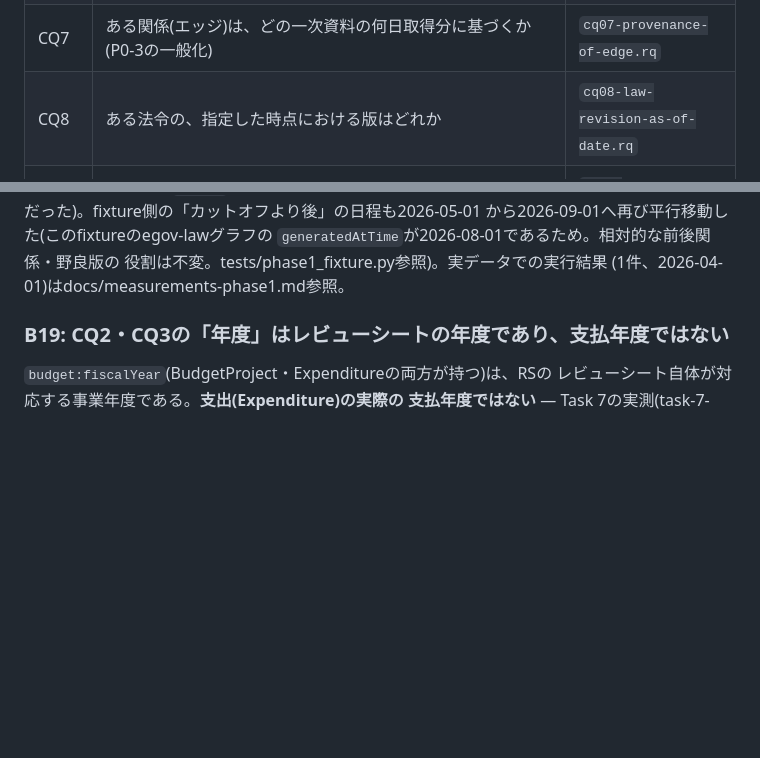
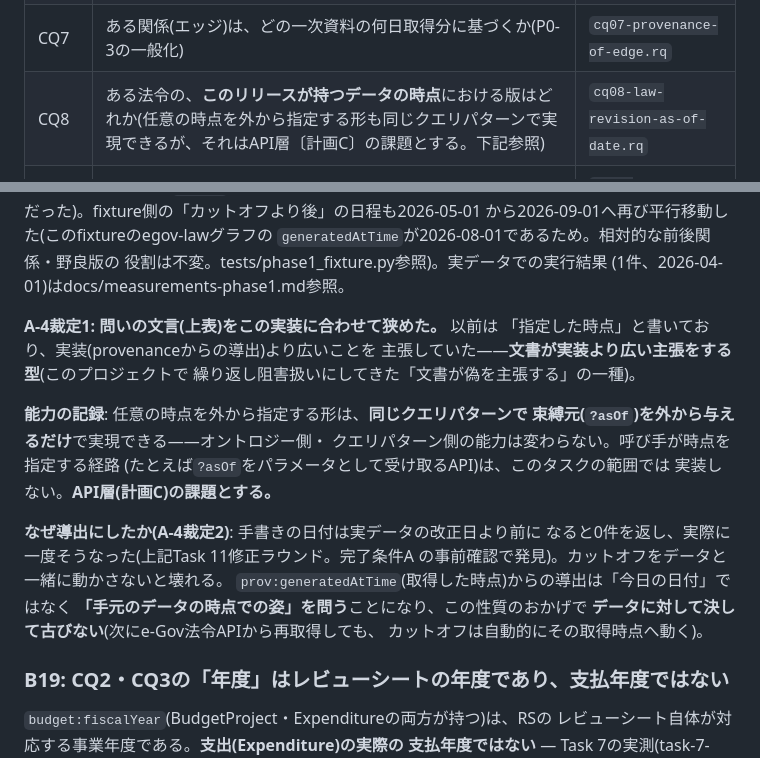
Before and after one commit to nomhiro/japan-government-kg, a Markdown page: schema/competency-questions.md, 2 parts joined by grey strips. Drawn GitHub-style; blank space fills up the shorter version.

Commit message:
A-4裁定1/2: CQ8の問いの文言を実装(provenance導出)に合わせて狭める
「指定した時点」は実装より広い主張だった(provenanceからの導出なので
誰も指定していない)——文書が実装より広いことを主張する型。「このリリースが
持つデータの時点」に狭め、能力の記録(同じクエリパターンで束縛元を外から
与える形は可能。呼び手が指定する経路はAPI層/計画Cの課題)と、導出にした
理由(手書きの日付はデータの改正日より前になると0件を返す。provenanceからの
導出は「手元のデータの時点での姿」を問うのでデータに対して決して古びない)
を1文ずつ添えた。

コードは変更していない(文言のみ)。

```diff
--- a/schema/competency-questions.md
+++ b/schema/competency-questions.md
@@ -41,7 +41,7 @@ P0-6 は特に重要である。`org:houjinBangou` は `required: true` にし
 | CQ5 | ある法令を根拠とする事業を所管する府省はどこか | `cq05-ministry-of-basis-law.rq` |
 | CQ6 | ある事業の支出先のうち、解決できていない(束ね・センチネルとは別の)ものはどれだけあるか | `cq06-unresolved-recipients-per-project.rq` |
 | CQ7 | ある関係(エッジ)は、どの一次資料の何日取得分に基づくか(P0-3の一般化) | `cq07-provenance-of-edge.rq` |
-| CQ8 | ある法令の、指定した時点における版はどれか | `cq08-law-revision-as-of-date.rq` |
+| CQ8 | ある法令の、**このリリースが持つデータの時点**における版はどれか(任意の時点を外から指定する形も同じクエリパターンで実現できるが、それはAPI層〔計画C〕の課題とする。下記参照) | `cq08-law-revision-as-of-date.rq` |
 | CQ9 | 法令の jurisdiction 未解決のうち、旧・現存外の機関名によるもの(OLD_MINISTRY/OBSOLETE_ORGANIZATION)と解決済みを分けて数える | `cq09-jurisdiction-resolution-status.rq` |
 | CQ10 | KGのこのリリースは、各ソースについていつ時点のデータを含むか(P0-4の全ソース版) | `cq10-release-freshness.rq` |
 
@@ -126,6 +126,25 @@ CQ7と同じ「`?graph`をGRAPH{}の内外両方で束縛する」パターン
 `generatedAtTime`が2026-08-01であるため。相対的な前後関係・野良版の
 役割は不変。tests/phase1_fixture.py参照)。実データでの実行結果
 (1件、2026-04-01)はdocs/measurements-phase1.md参照。
+
+**A-4裁定1: 問いの文言(上表)をこの実装に合わせて狭めた。** 以前は
+「指定した時点」と書いており、実装(provenanceからの導出)より広いことを
+主張していた——**文書が実装より広い主張をする型**(このプロジェクトで
+繰り返し阻害扱いにしてきた「文書が偽を主張する」の一種)。
+
+**能力の記録**: 任意の時点を外から指定する形は、**同じクエリパターンで
+束縛元(`?asOf`)を外から与えるだけ**で実現できる——オントロジー側・
+クエリパターン側の能力は変わらない。呼び手が時点を指定する経路
+(たとえば`?asOf`をパラメータとして受け取るAPI)は、このタスクの範囲では
+実装しない。**API層(計画C)の課題とする。**
+
+**なぜ導出にしたか(A-4裁定2)**: 手書きの日付は実データの改正日より前に
+なると0件を返し、実際に一度そうなった(上記Task 11修正ラウンド。完了条件A
+の事前確認で発見)。カットオフをデータと一緒に動かさないと壊れる。
+`prov:generatedAtTime`(取得した時点)からの導出は「今日の日付」ではなく
+**「手元のデータの時点での姿」を問う**ことになり、この性質のおかげで
+**データに対して決して古びない**(次にe-Gov法令APIから再取得しても、
+カットオフは自動的にその取得時点へ動く)。
 
 ### B19: CQ2・CQ3の「年度」はレビューシートの年度であり、支払年度ではない
 
```
